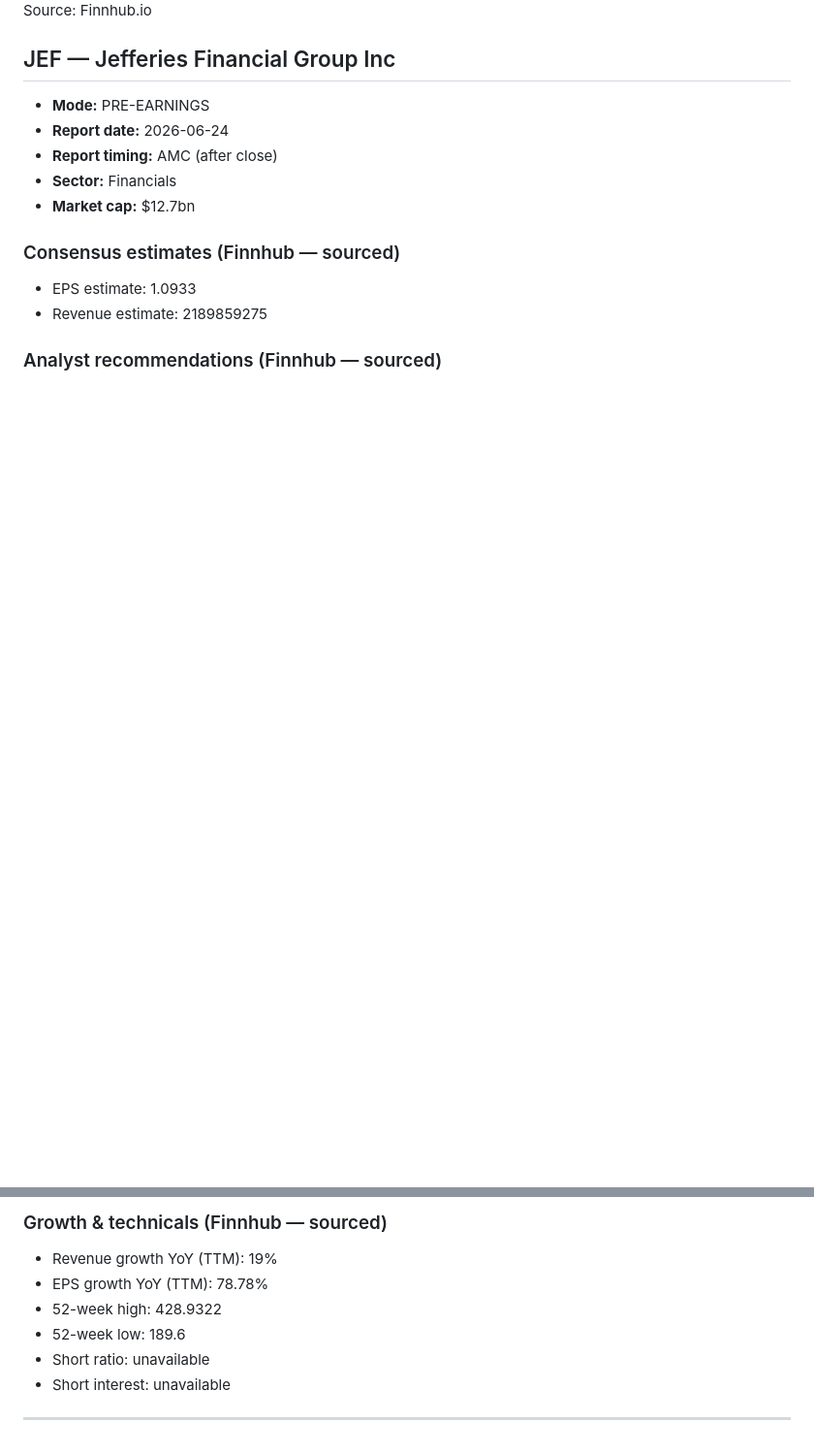
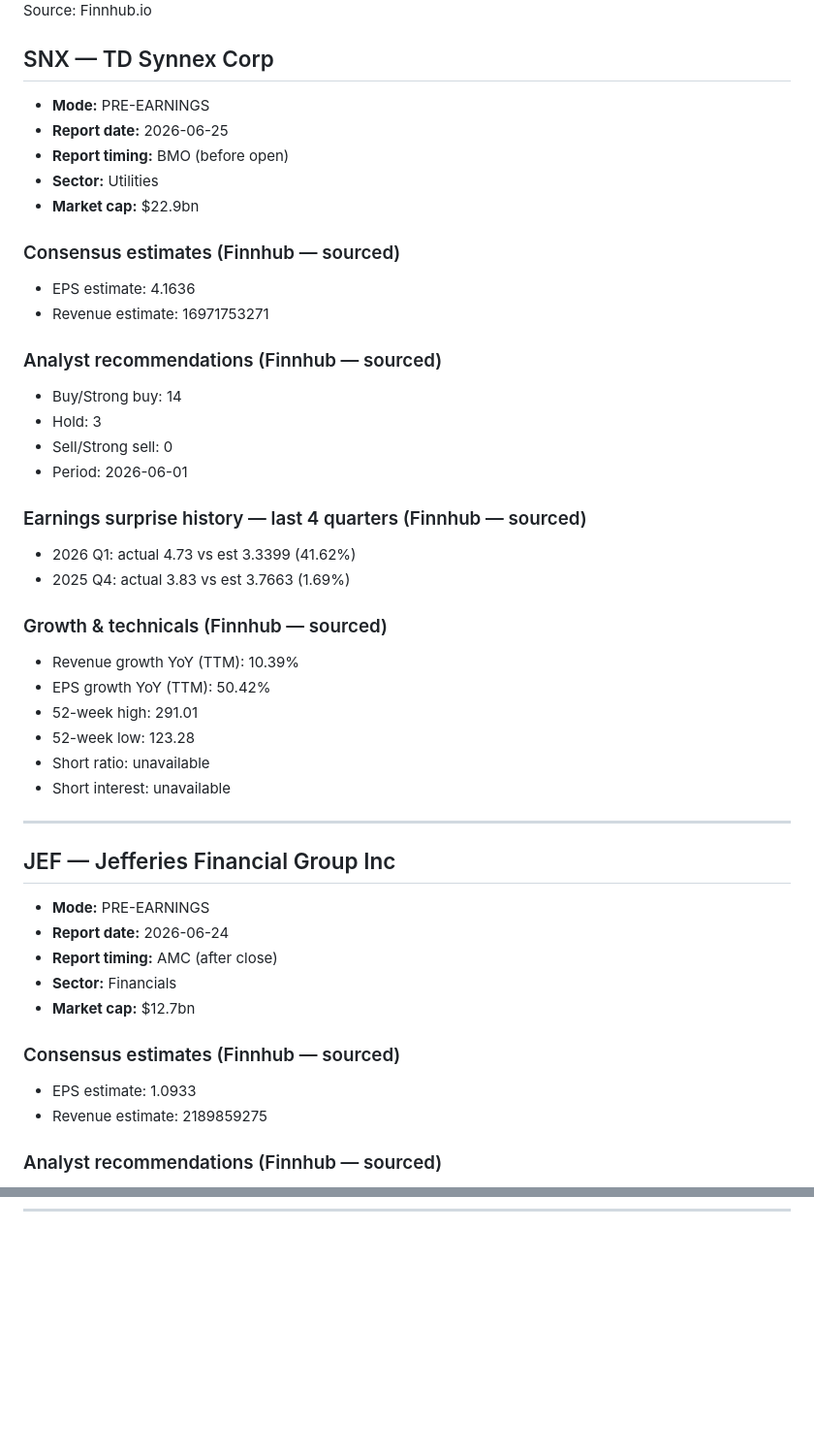
Before and after one commit to harryimposter/shark-tank, a Markdown page: earnings_data.md, 2 parts joined by grey strips. Shown at 97% size. Rendered like a GitHub page; blank space fills up the shorter version.

```diff
--- a/earnings_data.md
+++ b/earnings_data.md
@@ -5,5 +5,36 @@ Post-earnings window: 2026-06-16 to 2026-06-19
 Universe: large cap (>$10bn) · US + Korea · Tech / Financials / Industrials / Utilities
 Source: Finnhub.io
+
+## SNX — TD Synnex Corp
+- **Mode:** PRE-EARNINGS
+- **Report date:** 2026-06-25
+- **Report timing:** BMO (before open)
+- **Sector:** Utilities
+- **Market cap:** $22.9bn
+
+### Consensus estimates (Finnhub — sourced)
+- EPS estimate:     4.1636
+- Revenue estimate: 16971753271
+
+### Analyst recommendations (Finnhub — sourced)
+- Buy/Strong buy: 14
+- Hold:           3
+- Sell/Strong sell: 0
+- Period:         2026-06-01
+
+### Earnings surprise history — last 4 quarters (Finnhub — sourced)
+- 2026 Q1: actual 4.73 vs est 3.3399 (41.62%)
+- 2025 Q4: actual 3.83 vs est 3.7663 (1.69%)
+
+### Growth & technicals (Finnhub — sourced)
+- Revenue growth YoY (TTM): 10.39%
+- EPS growth YoY (TTM):     50.42%
+- 52-week high:             291.01
+- 52-week low:              123.28
+- Short ratio:              unavailable
+- Short interest:           unavailable
+
+---
 
 ## JEF — Jefferies Financial Group Inc
 - **Mode:** PRE-EARNINGS
@@ -192,9 +166,0 @@ Source: Finnhub.io
-### Growth & technicals (Finnhub — sourced)
-- Revenue growth YoY (TTM): 19%
-- EPS growth YoY (TTM):     78.78%
-- 52-week high:             428.9322
-- 52-week low:              189.6
-- Short ratio:              unavailable
-- Short interest:           unavailable
-
----
```
Also changed, not shown: other parts of earnings_data.md (+3 -59 lines).
